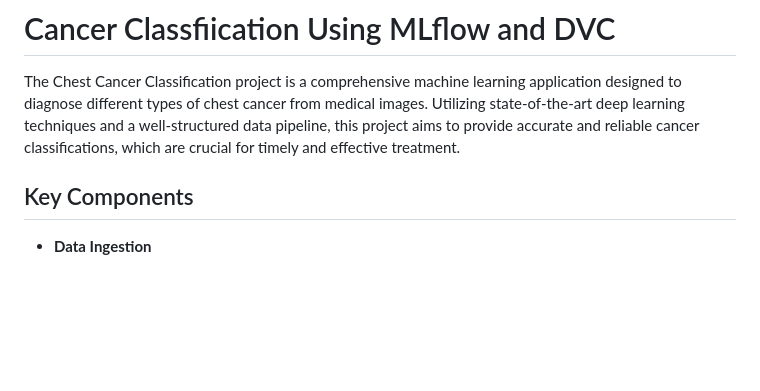
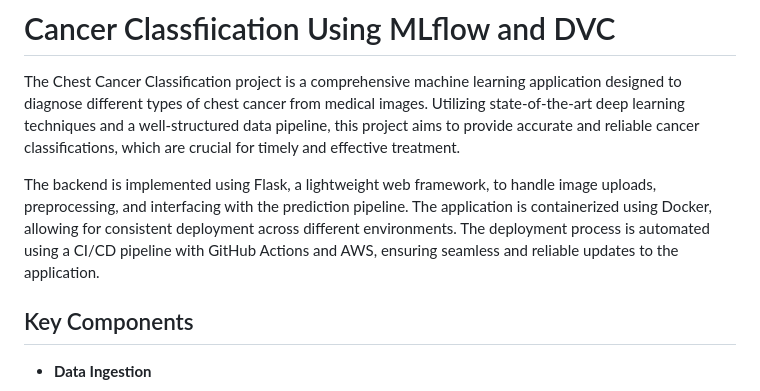
Before and after one commit to VivekaAryan/Cancer-classfiication-using-MLflow-and-DVC, a Markdown page: README.md, the part around the change. GitHub-like rendering; blank space fills up the shorter version.

```diff
--- a/README.md
+++ b/README.md
@@ -1,5 +1,7 @@
 # Cancer Classfiication Using MLflow and DVC
 The Chest Cancer Classification project is a comprehensive machine learning application designed to diagnose different types of chest cancer from medical images. Utilizing state-of-the-art deep learning techniques and a well-structured data pipeline, this project aims to provide accurate and reliable cancer classifications, which are crucial for timely and effective treatment.
+
+The backend is implemented using Flask, a lightweight web framework, to handle image uploads, preprocessing, and interfacing with the prediction pipeline. The application is containerized using Docker, allowing for consistent deployment across different environments. The deployment process is automated using a CI/CD pipeline with GitHub Actions and AWS, ensuring seamless and reliable updates to the application.
 
 ## Key Components
 - __Data Ingestion__
```
